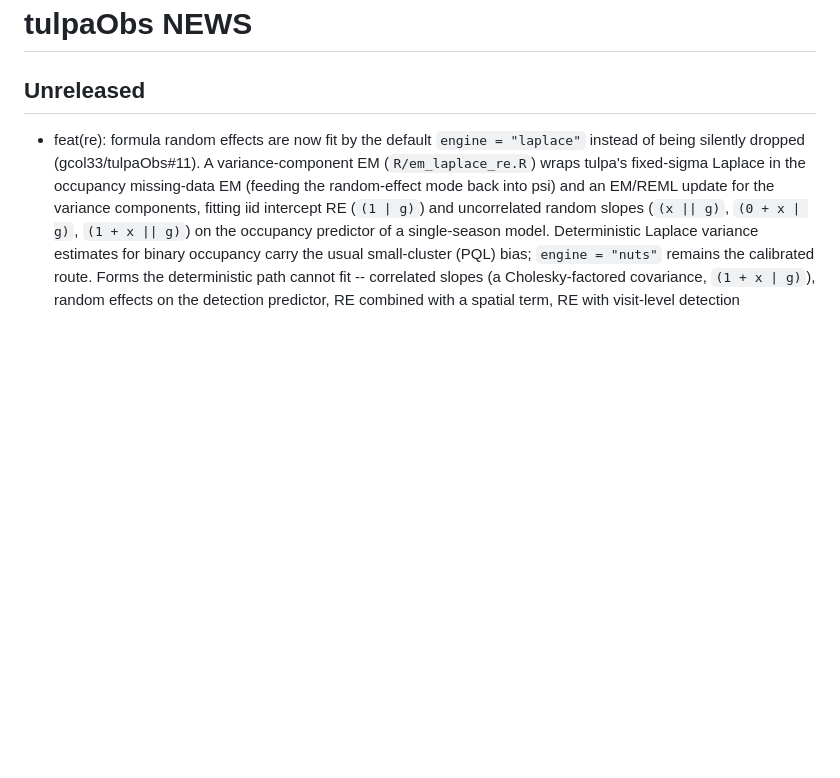
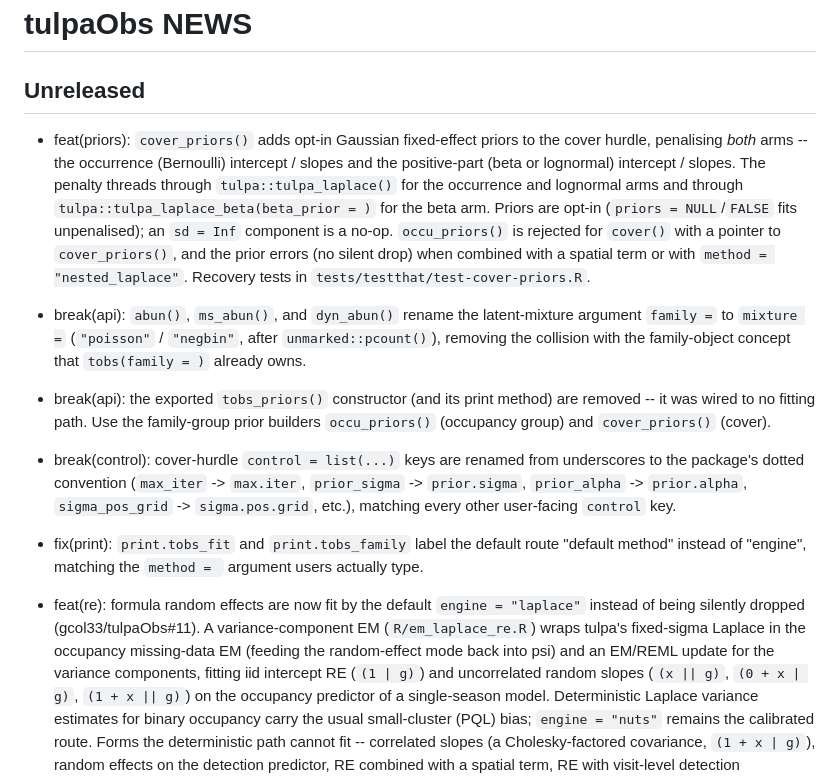
Before and after one commit to gcol33/tulpaObs, a Markdown page: NEWS.md, the part around the change. Drawn GitHub-style; blank space fills up the shorter version.

Commit message:
docs(news): record cover_priors + item 4-7 API changes
Document this cycle's public-API changes in Unreleased: new cover_priors()
(both-arm cover-hurdle penalty), abun/ms_abun/dyn_abun family= -> mixture=,
removal of the dead tobs_priors() export, dotted cover control keys, and the
print "method" vocabulary.

Co-Authored-By: Claude Opus 4.7 <noreply@anthropic.com>

```diff
--- a/NEWS.md
+++ b/NEWS.md
@@ -1,6 +1,36 @@
 # tulpaObs NEWS
 
 ## Unreleased
+
+* feat(priors): `cover_priors()` adds opt-in Gaussian fixed-effect priors to the
+  cover hurdle, penalising *both* arms -- the occurrence (Bernoulli) intercept /
+  slopes and the positive-part (beta or lognormal) intercept / slopes. The
+  penalty threads through `tulpa::tulpa_laplace()` for the occurrence and
+  lognormal arms and through `tulpa::tulpa_laplace_beta(beta_prior = )` for the
+  beta arm. Priors are opt-in (`priors = NULL`/`FALSE` fits unpenalised); an
+  `sd = Inf` component is a no-op. `occu_priors()` is rejected for `cover()` with
+  a pointer to `cover_priors()`, and the prior errors (no silent drop) when
+  combined with a spatial term or with `method = "nested_laplace"`. Recovery
+  tests in `tests/testthat/test-cover-priors.R`.
+
+* break(api): `abun()`, `ms_abun()`, and `dyn_abun()` rename the latent-mixture
+  argument `family =` to `mixture =` (`"poisson"` / `"negbin"`, after
+  `unmarked::pcount()`), removing the collision with the family-object concept
+  that `tobs(family = )` already owns.
+
+* break(api): the exported `tobs_priors()` constructor (and its print method)
+  are removed -- it was wired to no fitting path. Use the family-group prior
+  builders `occu_priors()` (occupancy group) and `cover_priors()` (cover).
+
+* break(control): cover-hurdle `control = list(...)` keys are renamed from
+  underscores to the package's dotted convention (`max_iter` -> `max.iter`,
+  `prior_sigma` -> `prior.sigma`, `prior_alpha` -> `prior.alpha`,
+  `sigma_pos_grid` -> `sigma.pos.grid`, etc.), matching every other
+  user-facing `control` key.
+
+* fix(print): `print.tobs_fit` and `print.tobs_family` label the default route
+  "default method" instead of "engine", matching the `method = ` argument users
+  actually type.
 
 * feat(re): formula random effects are now fit by the default `engine =
   "laplace"` instead of being silently dropped (gcol33/tulpaObs#11). A
```
